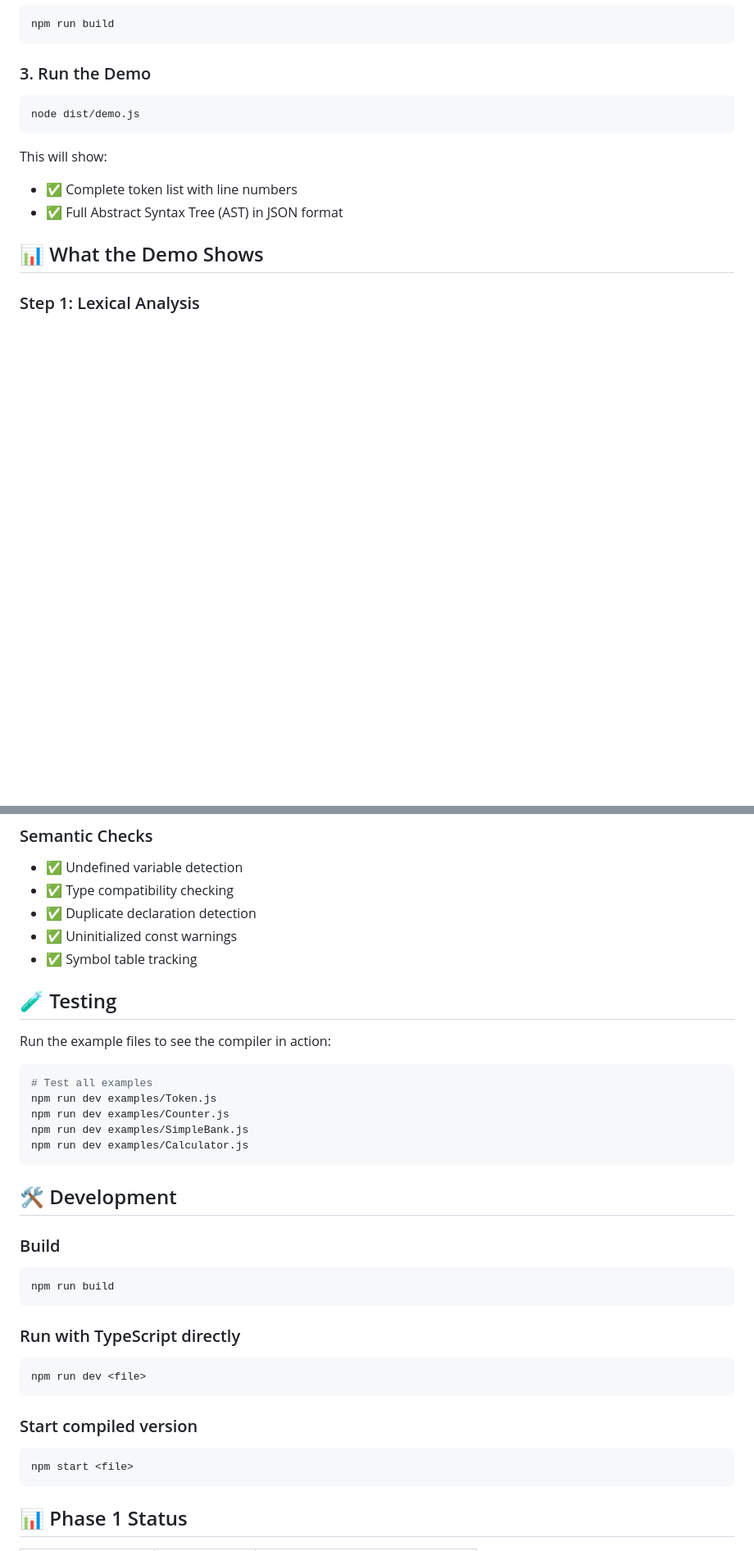
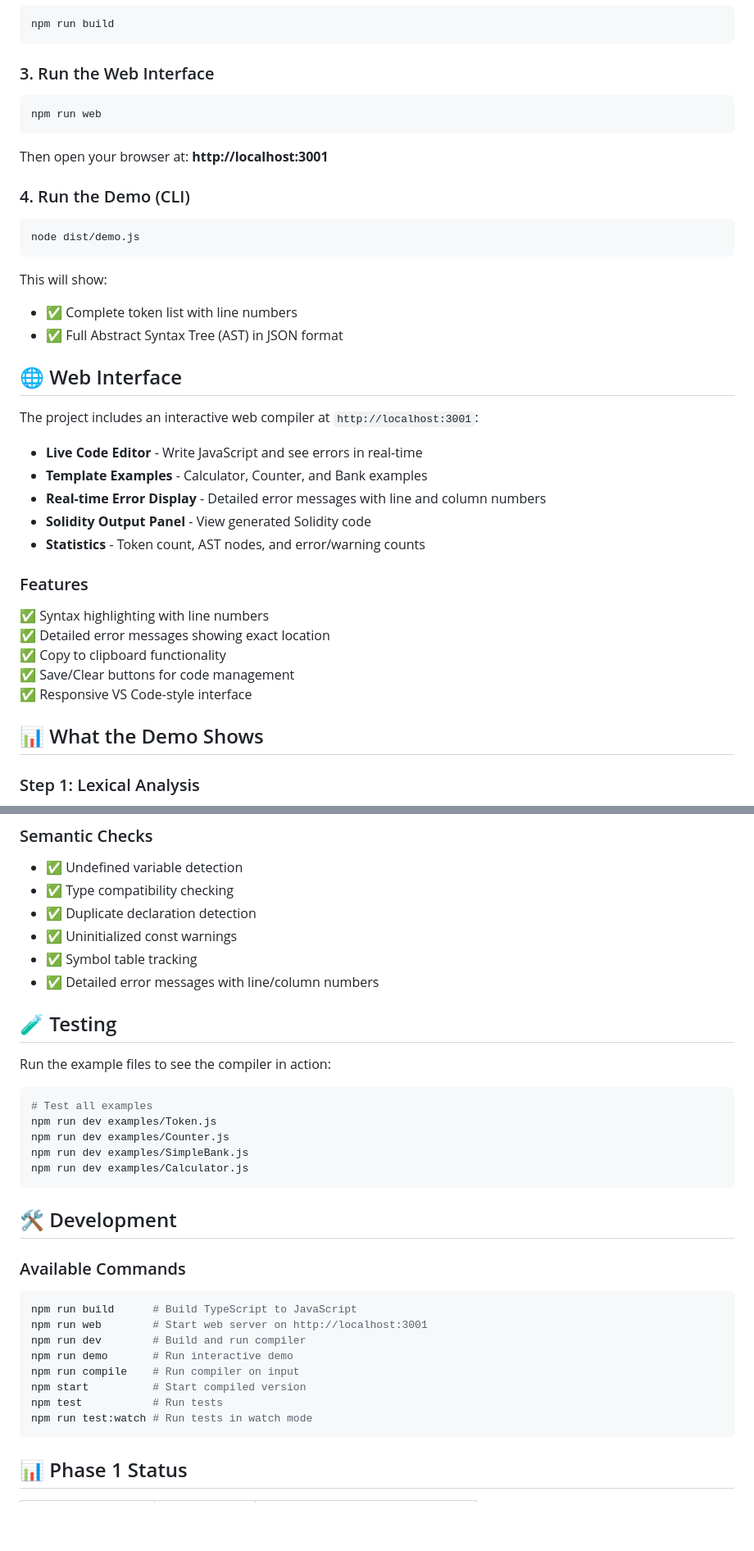
Before and after one commit to SUHANI-PAL0103/Semantic_analyser, a Markdown page: README.md, 2 parts joined by grey strips. Shown at 82% size. Drawn GitHub-style; blank space fills up the shorter version.

Commit message:
Update README with web interface, error improvements, and Solidity limitations

````diff
--- a/README.md
+++ b/README.md
@@ -45,7 +45,14 @@ npm install
 npm run build
 ```
 
-### 3. Run the Demo
+### 3. Run the Web Interface
+```bash
+npm run web
+```
+
+Then open your browser at: **http://localhost:3001**
+
+### 4. Run the Demo (CLI)
 ```bash
 node dist/demo.js
 ```
@@ -53,6 +60,23 @@ node dist/demo.js
 This will show:
 - ✅ Complete token list with line numbers
 - ✅ Full Abstract Syntax Tree (AST) in JSON format
+
+## 🌐 Web Interface
+
+The project includes an interactive web compiler at `http://localhost:3001`:
+
+- **Live Code Editor** - Write JavaScript and see errors in real-time
+- **Template Examples** - Calculator, Counter, and Bank examples
+- **Real-time Error Display** - Detailed error messages with line and column numbers
+- **Solidity Output Panel** - View generated Solidity code
+- **Statistics** - Token count, AST nodes, and error/warning counts
+
+### Features
+✅ Syntax highlighting with line numbers
+✅ Detailed error messages showing exact location
+✅ Copy to clipboard functionality
+✅ Save/Clear buttons for code management
+✅ Responsive VS Code-style interface
 
 ## 📊 What the Demo Shows
 
@@ -158,6 +197,7 @@ contract Token {
 - ✅ Duplicate declaration detection
 - ✅ Uninitialized const warnings
 - ✅ Symbol table tracking
+- ✅ Detailed error messages with line/column numbers
 
 ## 🧪 Testing
 
@@ -173,19 +213,16 @@ npm run dev examples/Calculator.js
 
 ## 🛠️ Development
 
-### Build
+### Available Commands
 ```bash
-npm run build
-```
-
-### Run with TypeScript directly
-```bash
-npm run dev <file>
-```
-
-### Start compiled version
-```bash
-npm start <file>
+npm run build      # Build TypeScript to JavaScript
+npm run web        # Start web server on http://localhost:3001
+npm run dev        # Build and run compiler
+npm run demo       # Run interactive demo
+npm run compile    # Run compiler on input
+npm start          # Start compiled version
+npm test           # Run tests
+npm run test:watch # Run tests in watch mode
 ```
 
 ## 📊 Phase 1 Status
````
Also changed, not shown: other parts of README.md (+25 -0 lines).
